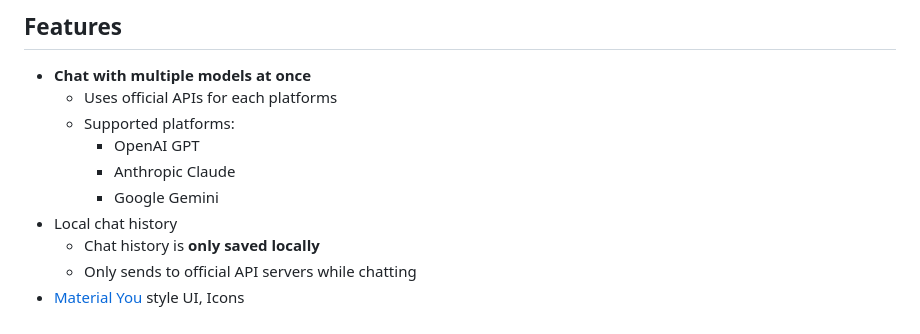
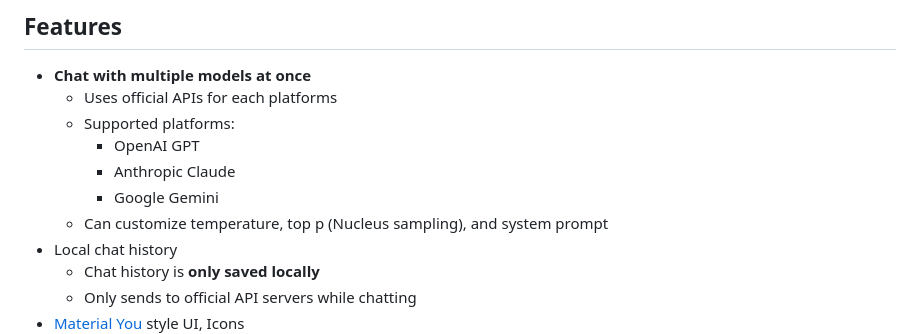
Before and after one commit to Taewan-P/gpt_mobile, a Markdown page: README.md, the part around the change. GitHub-like rendering.

```diff
--- a/README.md
+++ b/README.md
@@ -35,6 +35,7 @@
     - OpenAI GPT
     - Anthropic Claude
     - Google Gemini
+  - Can customize temperature, top p (Nucleus sampling), and system prompt
 - Local chat history
   - Chat history is **only saved locally**
   - Only sends to official API servers while chatting
```
